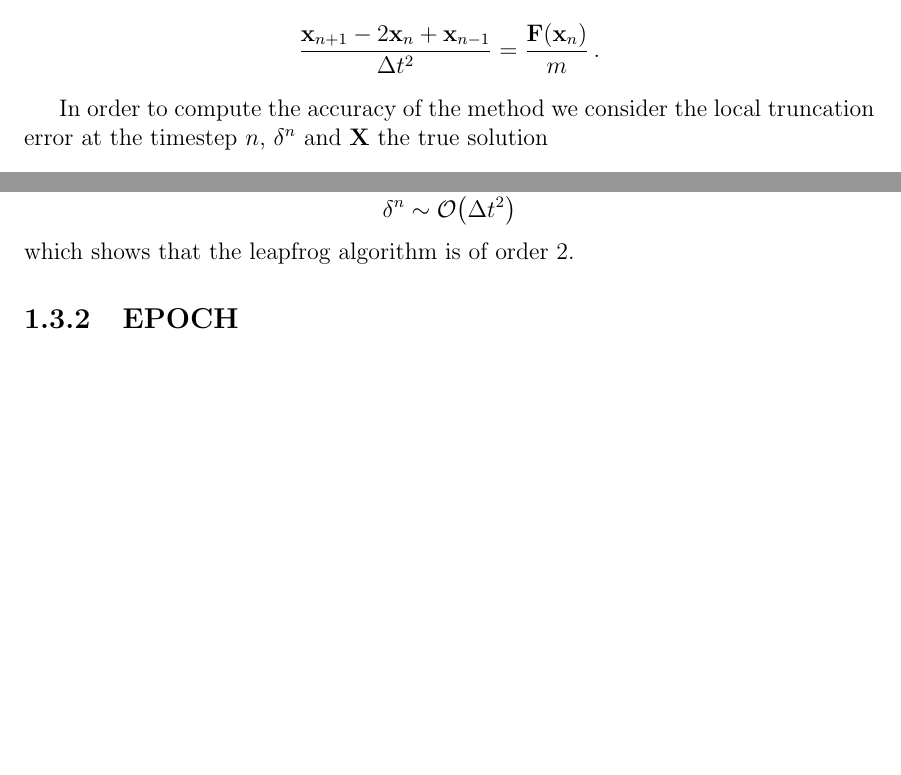
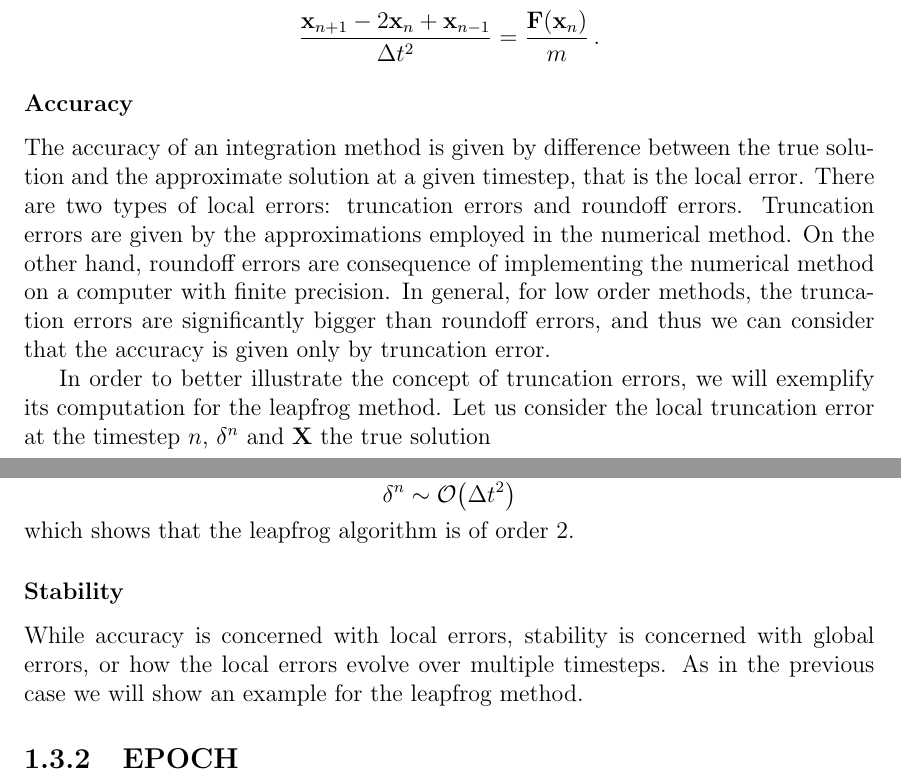
Before and after one commit to SebastianM-C/MasterThesis, a LaTeX thesis (manuscript/thesis.tex, which reads manuscript/Theory/theory.tex): two parts of page 15 of 18, joined at a grey line, cut so that both start at the same text, the shorter picture padded with empty space. Compiled offline with pdfLaTeX.

Commit message:
Add some text

```diff
--- a/manuscript/Theory/theory.tex
+++ b/manuscript/Theory/theory.tex
@@ -541,7 +541,19 @@ Replacing the velocity, we obtain
   \frac{\vb{x}_{n+1}-2\vb{x}_n+\vb{x}_{n-1}}{\Delta t^2} = \frac{\vb{F}(\vb{x}_n)}{m}\,.
 \]
 
-In order to compute the accuracy of the method we consider the local truncation
+\subsubsection{Accuracy}
+
+The accuracy of an integration method is given by difference between the true
+solution and the approximate solution at a given timestep, that is the local
+error. There are two types of local errors: truncation errors and roundoff errors.
+Truncation errors are given by the approximations employed in the numerical method.
+On the other hand, roundoff errors are consequence of implementing the numerical
+method on a computer with finite precision. In general, for low order methods,
+the truncation errors are significantly bigger than roundoff errors, and thus
+we can consider that the accuracy is given only by truncation error.
+
+In order to better illustrate the concept of truncation errors, we will exemplify
+its computation for the leapfrog method. Let us consider the local truncation
 error at the timestep \(n\), \(\delta^n\) and \(\vb{X}\) the true solution
 \[
   \frac{\vb{X}_{n+1}-2\vb{X}_n+\vb{X}_{n-1}}{\Delta t^2} = \frac{\vb{F}(\vb{X}_n)}{m} + \delta^n\,.
@@ -563,6 +575,12 @@ and thus
 \]
 which shows that the leapfrog algorithm is of order 2.
 
+\subsubsection{Stability}
+
+While accuracy is concerned with local errors, stability is concerned with
+global errors, or how the local errors evolve over multiple timesteps. As in the
+previous case we will show an example for the leapfrog method.
+
 \subsection{EPOCH}
 
 \end{document}
```
Also changed, not shown: manuscript/reference.bib (+1 -1 lines), manuscript/Theory/theory.pdf, manuscript/thesis.pdf.
